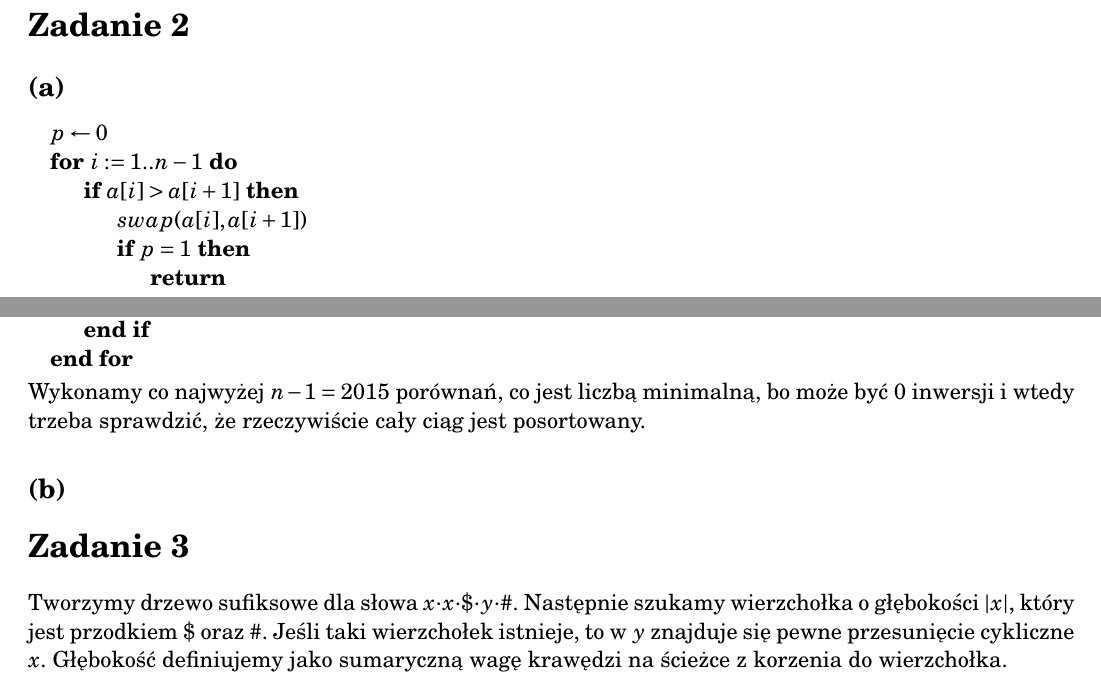
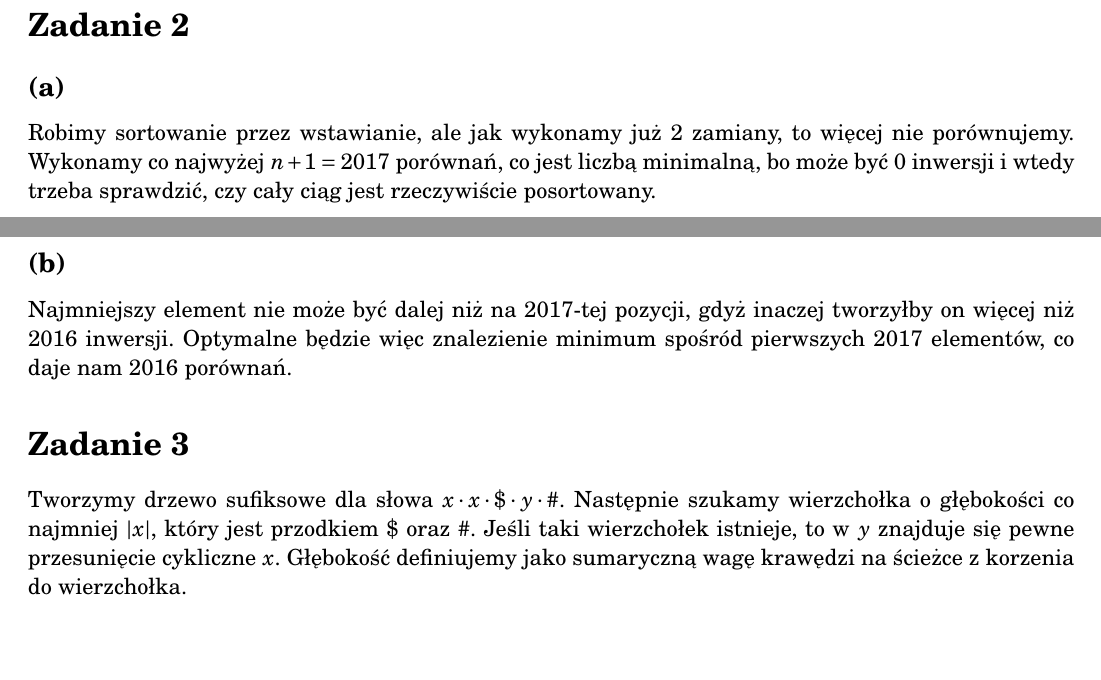
Before and after one commit to Rentib/AiSD-zadania, a LaTeX document (egzaminy/2015-16.tex): two parts of pages 1 and 2 of 2, joined at a grey line, cut so that both start at the same text, the shorter picture padded with empty space. Compiled offline with pdfLaTeX.

Commit message:
Egzamin 2015/16 - zadania 2,3

```diff
--- a/egzaminy/2015-16.tex
+++ b/egzaminy/2015-16.tex
@@ -68,28 +68,19 @@ Złożoność: $\MCALO(n)$.
 
 \zadanie{}
 \subsection*{(a)}
-\begin{algorithmic}
-\State $p \gets 0$
-\For{$i:=1..n-1$}
-  \If{$a[i] > a[i+1]$}
-    \State $swap(a[i], a[i+1])$
-    \If{$p=1$}
-      \State \Return
-    \EndIf
-    \State $p \gets 1$
-  \EndIf
-\EndFor
-\end{algorithmic}
-Wykonamy co najwyżej $n-1 = 2015$ porównań, co jest liczbą minimalną, bo może
-być $0$ inwersji i wtedy trzeba sprawdzić, że rzeczywiście cały ciąg jest
-posortowany.
+Robimy sortowanie przez wstawianie, ale jak wykonamy już $2$ zamiany, to więcej
+nie porównujemy. Wykonamy co najwyżej $n + 1 = 2017$ porównań, co jest liczbą
+minimalną, bo może być $0$ inwersji i wtedy trzeba sprawdzić, czy cały ciąg
+jest rzeczywiście posortowany.
 
 \subsection*{(b)}
-% TODO:
+Najmniejszy element nie może być dalej niż na $2017$-tej pozycji, gdyż inaczej
+tworzyłby on więcej niż $2016$ inwersji. Optymalne będzie więc znalezienie
+minimum spośród pierwszych $2017$ elementów, co daje nam $2016$ porównań.
 
 \zadanie{}
 Tworzymy drzewo sufiksowe dla słowa $x \cdot x \cdot \$ \cdot y \cdot \#$.
-Następnie szukamy wierzchołka o głębokości $|x|$, który jest przodkiem $\$$
+Następnie szukamy wierzchołka o głębokości co najmniej $|x|$, który jest przodkiem $\$$
 oraz $\#$. Jeśli taki wierzchołek istnieje, to w $y$ znajduje się pewne
 przesunięcie cykliczne $x$. Głębokość definiujemy jako sumaryczną wagę krawędzi
 na ścieżce z korzenia do wierzchołka.
```
